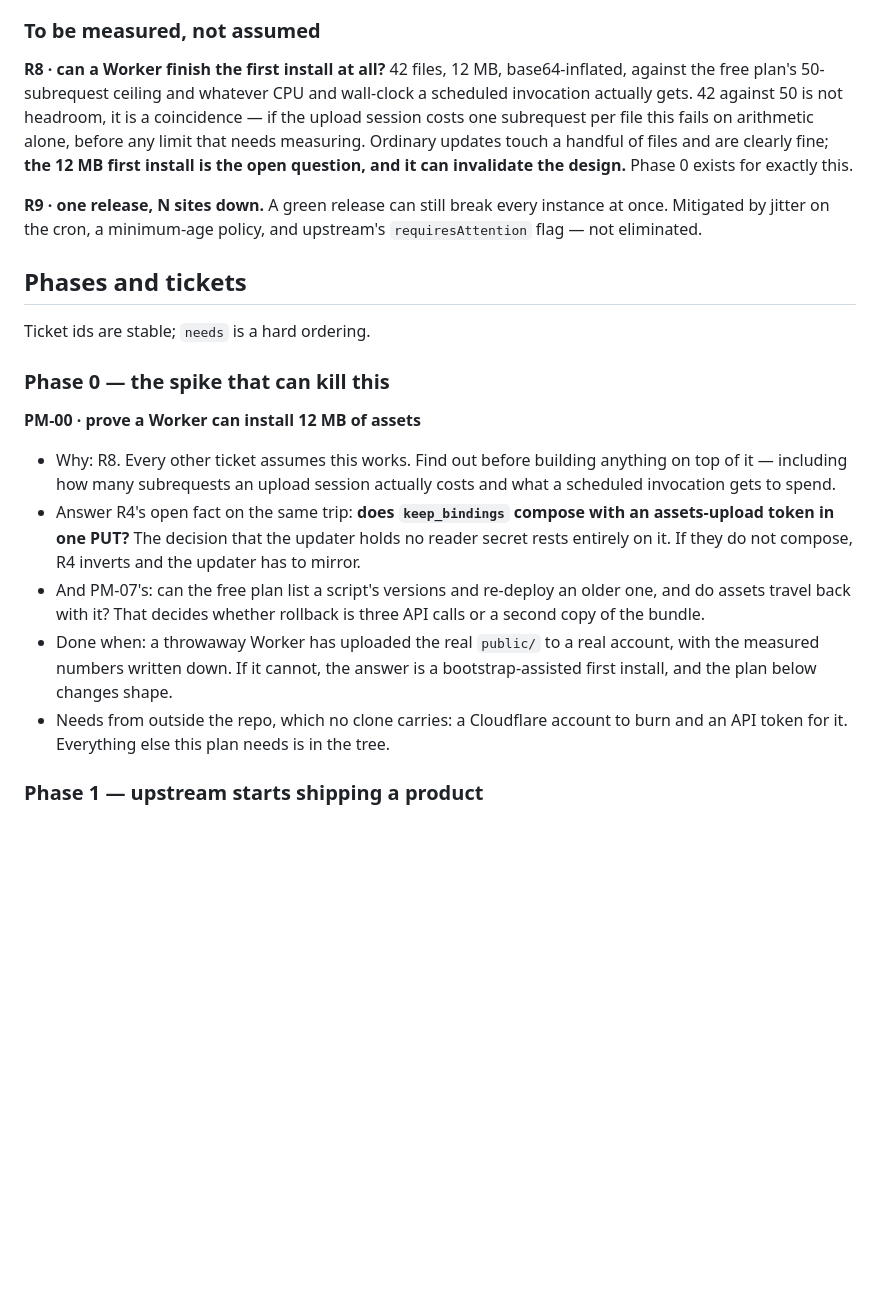
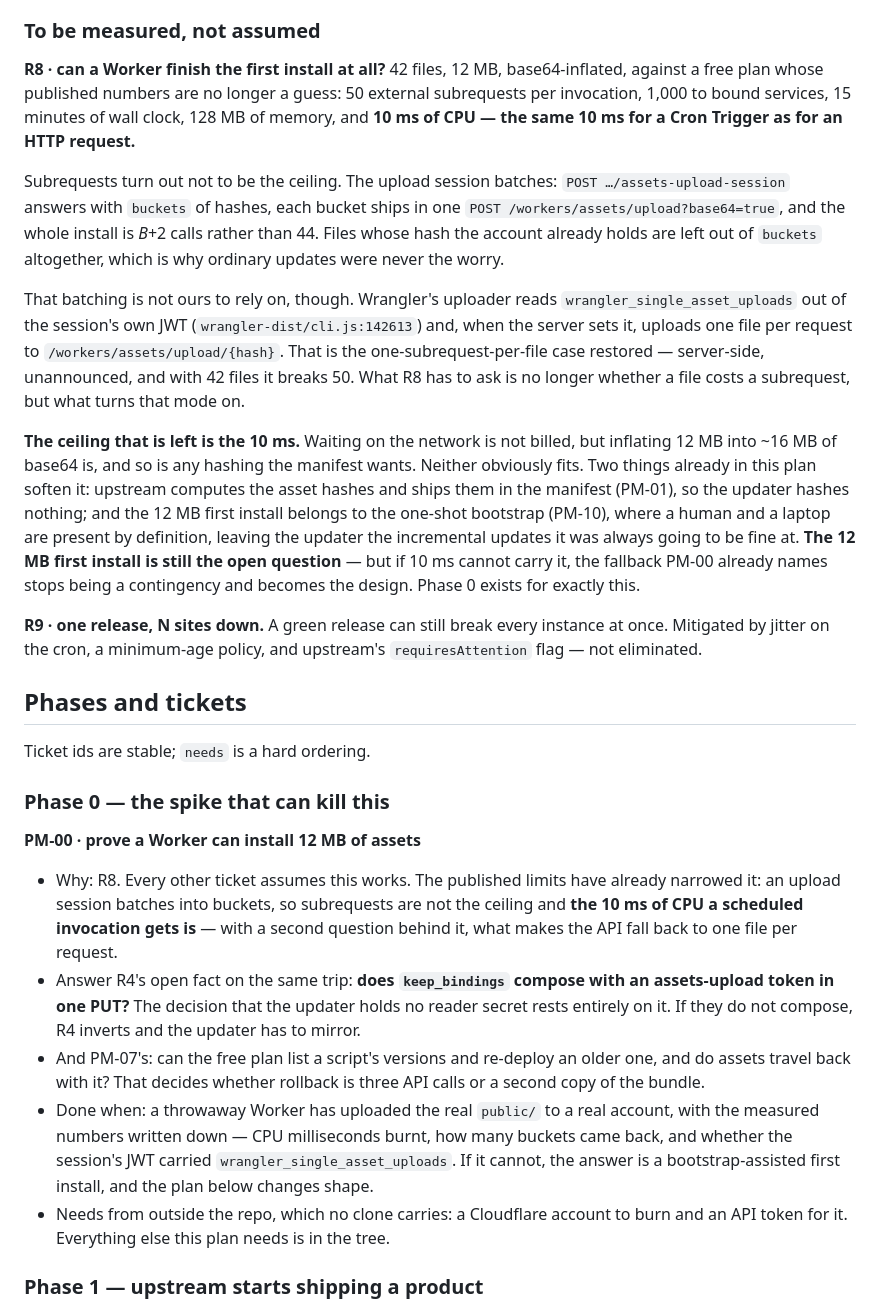
Before and after one commit to enstw/bookworm, a Markdown page: docs/pull-mode-updates.md, the part around the change. Drawn GitHub-style; blank space fills up the shorter version.

Commit message:
docs: the published limits move R8 from subrequests to the 10 ms
R8 was written against a guess. Cloudflare publishes the free plan's
numbers, and they reshape the risk rather than confirm it.

The 42-against-50 arithmetic does not apply: the assets upload session
answers with buckets of hashes, each bucket ships in one request, and
already-held files are omitted entirely, so a first install is B+2 calls
and an ordinary update is barely any. But the batching is server-issued,
not ours — wrangler switches to one request per file when the session
JWT carries wrangler_single_asset_uploads, which puts 42 files back over
50 with no warning. That is the question R8 should be asking.

What is left is CPU. The free plan gives a Cron Trigger the same 10 ms
it gives an HTTP request, and network waiting is not billed but base64
is. Two things already in the plan soften it — upstream ships the asset
hashes in the manifest, and the 12 MB first install belongs to the
bootstrap — so the fallback PM-00 already names is the likely shape, not
a dead design.

PM-00 gains the measurements that would settle it.

```diff
--- a/docs/pull-mode-updates.md
+++ b/docs/pull-mode-updates.md
@@ -551,14 +551,37 @@ numbers, because when it goes wrong, *what version is upstream* is a lie.
 ### To be measured, not assumed
 
 **R8 · can a Worker finish the first install at all?** 42 files, 12 MB,
-base64-inflated, against the free plan's 50-subrequest ceiling and whatever
-CPU and wall-clock a scheduled invocation actually gets. 42 against 50 is
-not headroom, it is a coincidence — if the upload session costs one
-subrequest per file this fails on arithmetic alone, before any limit that
-needs measuring. Ordinary updates
-touch a handful of files and are clearly fine; **the 12 MB first install is
-the open question, and it can invalidate the design.** Phase 0 exists for
-exactly this.
+base64-inflated, against a free plan whose published numbers are no longer
+a guess: 50 external subrequests per invocation, 1,000 to bound services,
+15 minutes of wall clock, 128 MB of memory, and **10 ms of CPU — the same
+10 ms for a Cron Trigger as for an HTTP request.**
+
+Subrequests turn out not to be the ceiling. The upload session batches:
+`POST …/assets-upload-session` answers with `buckets` of hashes, each
+bucket ships in one `POST /workers/assets/upload?base64=true`, and the
+whole install is *B*+2 calls rather than 44. Files whose hash the account
+already holds are left out of `buckets` altogether, which is why ordinary
+updates were never the worry.
+
+That batching is not ours to rely on, though. Wrangler's uploader reads
+`wrangler_single_asset_uploads` out of the session's own JWT
+(`wrangler-dist/cli.js:142613`) and, when the server sets it, uploads one
+file per request to `/workers/assets/upload/{hash}`. That is the
+one-subrequest-per-file case restored — server-side, unannounced, and with
+42 files it breaks 50. What R8 has to ask is no longer whether a file costs
+a subrequest, but what turns that mode on.
+
+**The ceiling that is left is the 10 ms.** Waiting on the network is not
+billed, but inflating 12 MB into ~16 MB of base64 is, and so is any hashing
+the manifest wants. Neither obviously fits. Two things already in this plan
+soften it: upstream computes the asset hashes and ships them in the
+manifest (PM-01), so the updater hashes nothing; and the 12 MB first
+install belongs to the one-shot bootstrap (PM-10), where a human and a
+laptop are present by definition, leaving the updater the incremental
+updates it was always going to be fine at. **The 12 MB first install is
+still the open question** — but if 10 ms cannot carry it, the fallback
+PM-00 already names stops being a contingency and becomes the design.
+Phase 0 exists for exactly this.
 
 **R9 · one release, N sites down.** A green release can still break every
 instance at once. Mitigated by jitter on the cron, a minimum-age policy,
@@ -571,9 +594,11 @@ Ticket ids are stable; `needs` is a hard ordering.
 ### Phase 0 — the spike that can kill this
 
 **PM-00 · prove a Worker can install 12 MB of assets**
-- Why: R8. Every other ticket assumes this works. Find out before building
-  anything on top of it — including how many subrequests an upload session
-  actually costs and what a scheduled invocation gets to spend.
+- Why: R8. Every other ticket assumes this works. The published limits have
+  already narrowed it: an upload session batches into buckets, so subrequests
+  are not the ceiling and **the 10 ms of CPU a scheduled invocation gets
+  is** — with a second question behind it, what makes the API fall back to
+  one file per request.
 - Answer R4's open fact on the same trip: **does `keep_bindings` compose
   with an assets-upload token in one PUT?** The decision that the updater
   holds no reader secret rests entirely on it. If they do not compose, R4
@@ -582,8 +607,10 @@ Ticket ids are stable; `needs` is a hard ordering.
   older one, and do assets travel back with it? That decides whether
   rollback is three API calls or a second copy of the bundle.
 - Done when: a throwaway Worker has uploaded the real `public/` to a real
-  account, with the measured numbers written down. If it cannot, the answer
-  is a bootstrap-assisted first install, and the plan below changes shape.
+  account, with the measured numbers written down — CPU milliseconds burnt,
+  how many buckets came back, and whether the session's JWT carried
+  `wrangler_single_asset_uploads`. If it cannot, the answer is a
+  bootstrap-assisted first install, and the plan below changes shape.
 - Needs from outside the repo, which no clone carries: a Cloudflare account
   to burn and an API token for it. Everything else this plan needs is in the
   tree.
```
